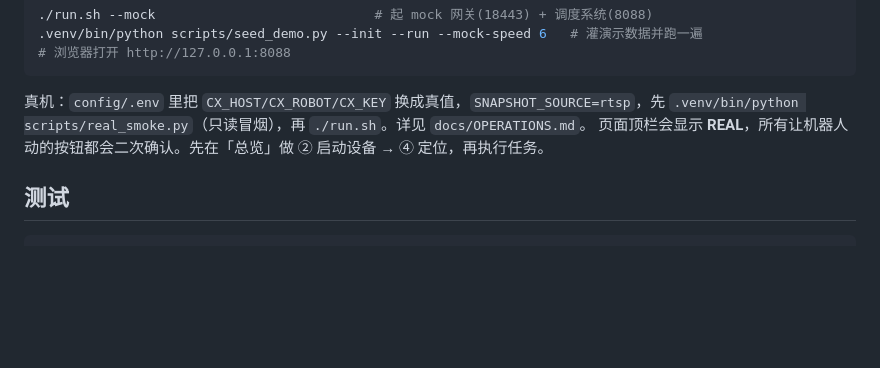
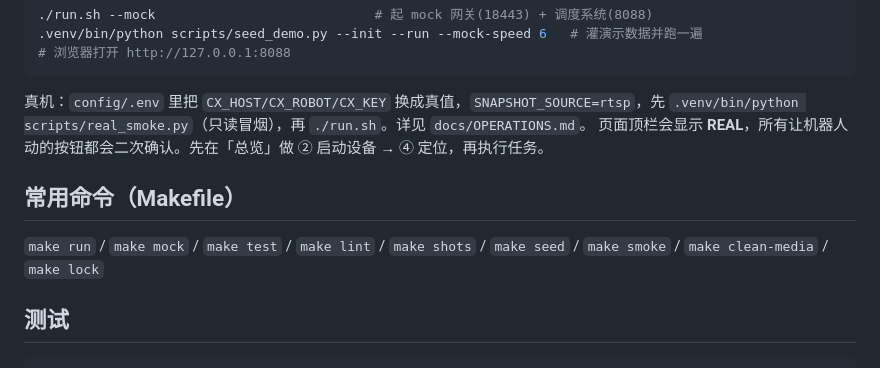
Before and after one commit to Nirvana051/patrol-scheduler, a Markdown page: README.md, the part around the change. GitHub-like rendering; blank space fills up the shorter version.

Commit message:
docs: README 常用命令

````diff
--- a/README.md
+++ b/README.md
@@ -31,6 +31,10 @@ cp config/env.example config/.env          # 填真机凭据；不填默认连
 真机：`config/.env` 里把 `CX_HOST/CX_ROBOT/CX_KEY` 换成真值，`SNAPSHOT_SOURCE=rtsp`，先 `.venv/bin/python scripts/real_smoke.py`（只读冒烟），再 `./run.sh`。详见 `docs/OPERATIONS.md`。
 页面顶栏会显示 **REAL**，所有让机器人动的按钮都会二次确认。先在「总览」做 ② 启动设备 → ④ 定位，再执行任务。
 
+## 常用命令（Makefile）
+
+`make run` / `make mock` / `make test` / `make lint` / `make shots` / `make seed` / `make smoke` / `make clean-media` / `make lock`
+
 ## 测试
 
 ```bash
````
